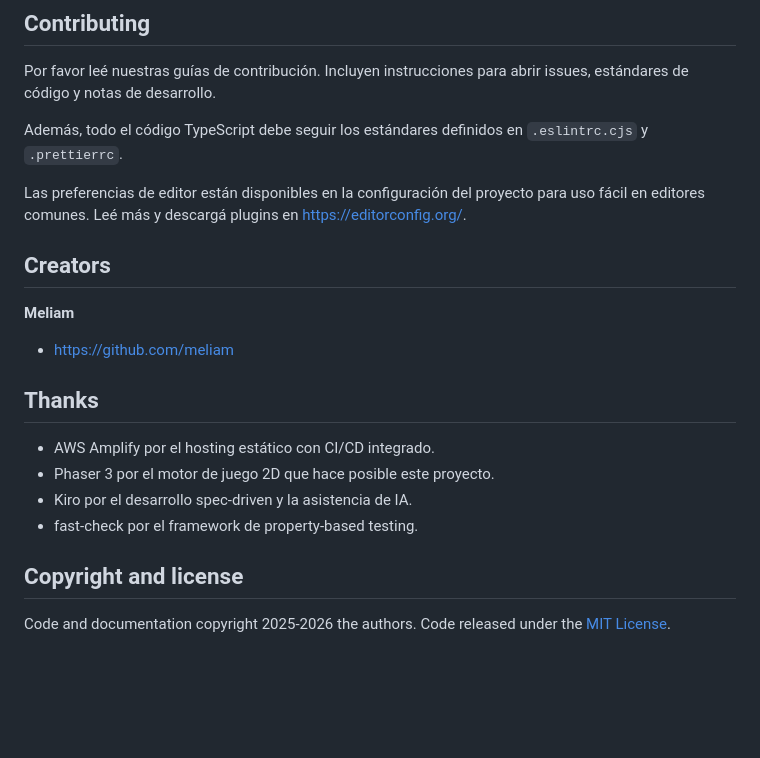
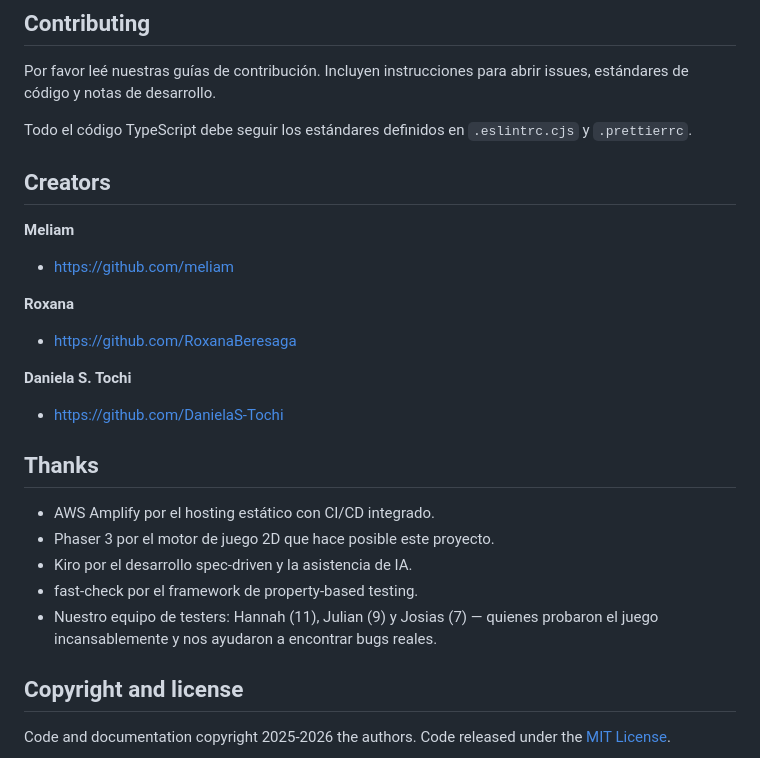
Before and after one commit to meliam/vitaBalance, a Markdown page: README.md, the part around the change. Rendered like a GitHub page; blank space fills up the shorter version.

Commit message:
Cambios en creators y contribuiting

```diff
--- a/README.md
+++ b/README.md
@@ -147,15 +147,18 @@ vitaBalance/
 
 Por favor leé nuestras guías de contribución. Incluyen instrucciones para abrir issues, estándares de código y notas de desarrollo.
 
-Además, todo el código TypeScript debe seguir los estándares definidos en `.eslintrc.cjs` y `.prettierrc`.
-
-Las preferencias de editor están disponibles en la configuración del proyecto para uso fácil en editores comunes. Leé más y descargá plugins en https://editorconfig.org/.
+Todo el código TypeScript debe seguir los estándares definidos en `.eslintrc.cjs` y `.prettierrc`.
 
 ## Creators
 
 **Meliam**
+- https://github.com/meliam
 
-- https://github.com/meliam
+**Roxana**
+- https://github.com/RoxanaBeresaga
+
+**Daniela S. Tochi**
+- https://github.com/DanielaS-Tochi
 
 ## Thanks
 
@@ -163,6 +166,7 @@ Las preferencias de editor están disponibles en la configuración del proyecto
 - Phaser 3 por el motor de juego 2D que hace posible este proyecto.
 - Kiro por el desarrollo spec-driven y la asistencia de IA.
 - fast-check por el framework de property-based testing.
+- Nuestro equipo de testers: Hannah (11), Julian (9) y Josias (7) — quienes probaron el juego incansablemente y nos ayudaron a encontrar bugs reales.
 
 ## Copyright and license
 
```
